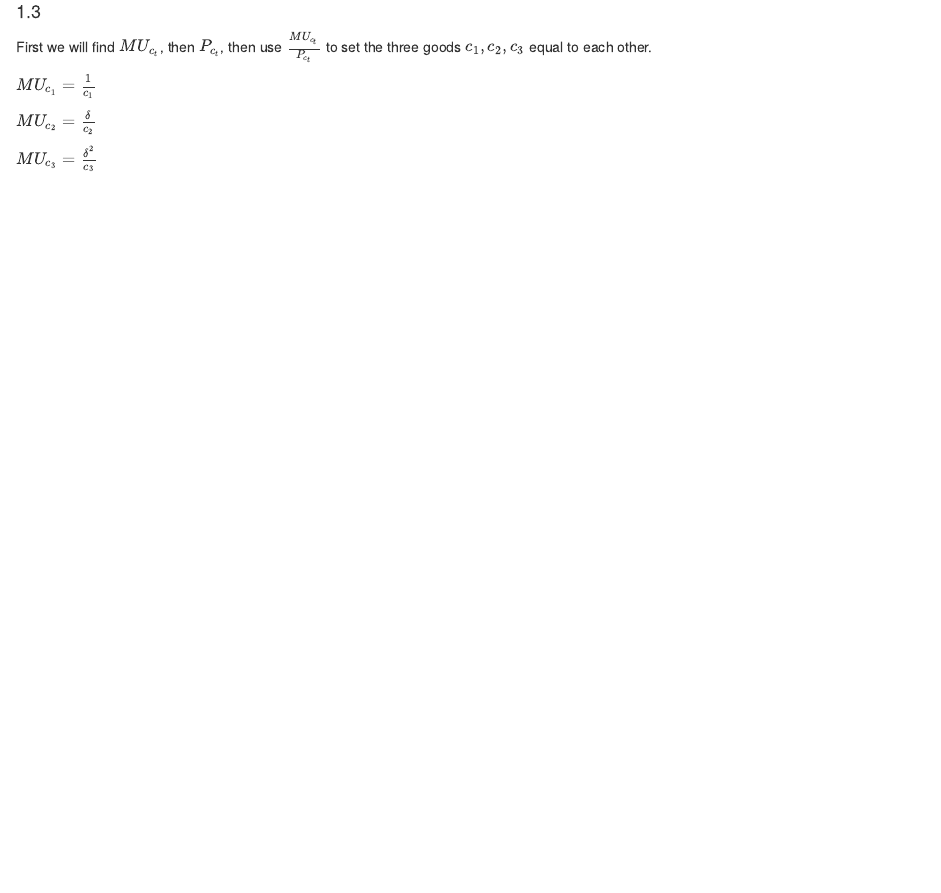
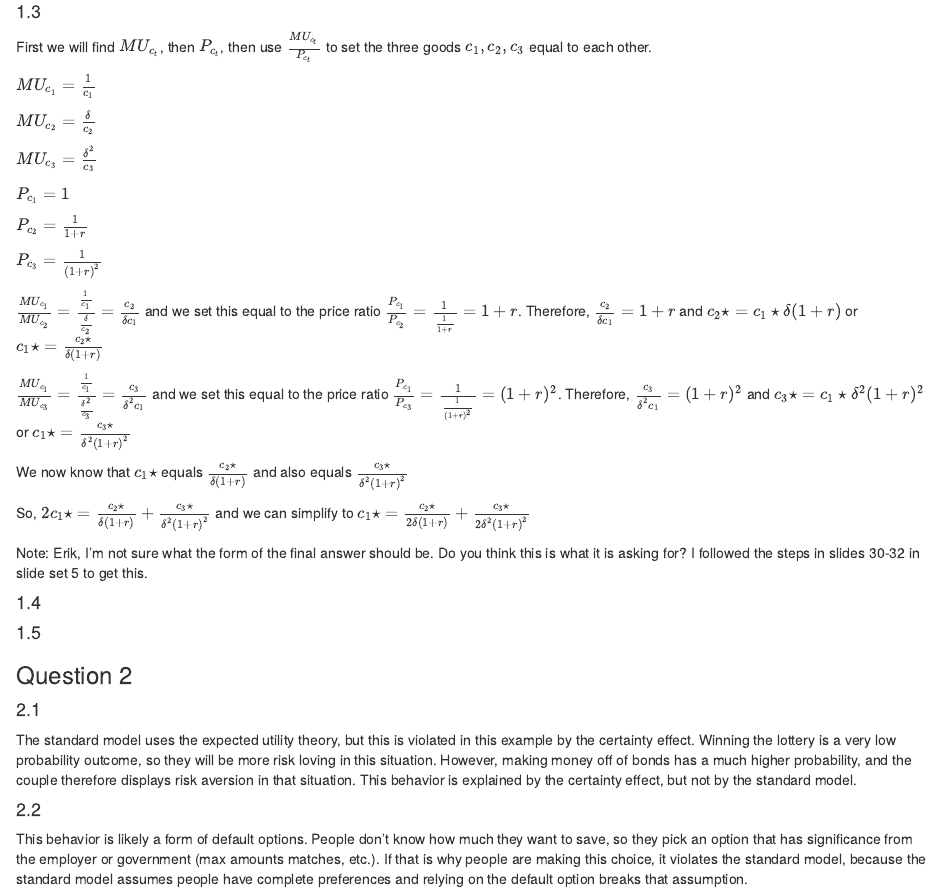
Before and after one commit to eander462/EC-528, an R Markdown document (HW3/HW3.Rmd): the page in a window 1100 px wide, from 310 px down. Rendered offline with R 4.5, knitr and Pandoc, with nearby package versions.

Commit message:
finished 1.3 and did 2

```diff
--- a/HW3/HW3.Rmd
+++ b/HW3/HW3.Rmd
@@ -21,3 +21,35 @@ $MU_{c_1} = \frac{1}{c_1}$
 $MU_{c_2} = \frac{\delta}{c_2}$
 
 $MU_{c_3} = \frac{\delta^2}{c_3}$
+
+
+$P_{c_1} = 1$
+
+$P_{c_2} = \frac{1}{1+r}$
+
+$P_{c_3} = \frac{1}{(1+r)^2}$
+
+
+$\frac{MU_{c_1}}{MU_{c_2}} = \frac{\frac{1}{c_1}}{\frac{\delta}{c_2}} = \frac{c_2}{\delta c_1}$ and we set this equal to the price ratio $\frac{P_{c_1}}{P_{c_2}} = \frac{1}{\frac{1}{1+r}} = 1+r$. Therefore, $\frac{c_2}{\delta c_1} = 1+r$ and $c_2\star = c_1\star \delta(1+r)$ or $c_1\star = \frac{c_2\star}{\delta(1+r)}$
+
+$\frac{MU_{c_1}}{MU_{c_3}} = \frac{\frac{1}{c_1}}{\frac{\delta^2}{c_3}} = \frac{c_3}{\delta^2 c_1}$ and we set this equal to the price ratio $\frac{P_{c_1}}{P_{c_3}} = \frac{1}{\frac{1}{(1+r)^2}} = (1+r)^2$. Therefore, $\frac{c_3}{\delta^2 c_1} = (1+r)^2$ and $c_3\star = c_1\star \delta^2(1+r)^2$ or $c_1\star = \frac{c_3\star}{\delta^2(1+r)^2}$
+
+We now know that $c_1\star$ equals $\frac{c_2\star}{\delta(1+r)}$ and also equals $\frac{c_3\star}{\delta^2(1+r)^2}$
+
+So, $2c_1\star = \frac{c_2\star}{\delta(1+r)} + \frac{c_3\star}{\delta^2(1+r)^2}$ and we can simplify to $c_1\star = \frac{c_2\star}{2\delta(1+r)} + \frac{c_3\star}{2\delta^2(1+r)^2}$
+
+Note: Erik, I'm not sure what the form of the final answer should be. Do you think this is what it is asking for?
+I followed the steps in slides 30-32 in slide set 5 to get this.
+
+
+#### 1.4
+
+#### 1.5
+
+### Question 2
+
+#### 2.1
+The standard model uses the expected utility theory, but this is violated in this example by the certainty effect. Winning the lottery is a very low probability outcome, so they will be more risk loving in this situation. However, making money off of bonds has a much higher probability, and the couple therefore displays risk aversion in that situation. This behavior is explained by the certainty effect, but not by the standard model.
+
+#### 2.2
+This behavior is likely a form of default options. People don't know how much they want to save, so they pick an option that has significance from the employer or government (max amounts matches, etc.). If that is why people are making this choice, it violates the standard model, because the standard model assumes people have complete preferences and relying on the default option breaks that assumption.
```
